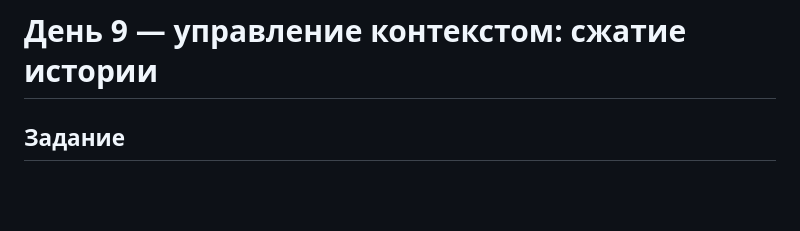
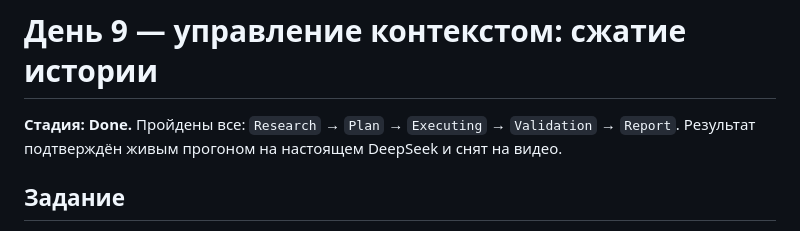
Before and after one commit to AlexanderKorytin/ai-challenge-2026, a Markdown page: week_2/day_4/README.md, the part around the change. Rendered like a GitHub page; blank space fills up the shorter version.

Commit message:
День 9: стадия Done в README
Co-Authored-By: Claude Opus 5 <noreply@anthropic.com>
Claude-Session: https://claude.ai/code/session_01H2NncnZP4ivdh3H6q3VdmP

```diff
--- a/week_2/day_4/README.md
+++ b/week_2/day_4/README.md
@@ -1,4 +1,7 @@
 # День 9 — управление контекстом: сжатие истории
+
+**Стадия: Done.** Пройдены все: `Research` → `Plan` → `Executing` → `Validation` → `Report`.
+Результат подтверждён живым прогоном на настоящем DeepSeek и снят на видео.
 
 ## Задание
 
```
